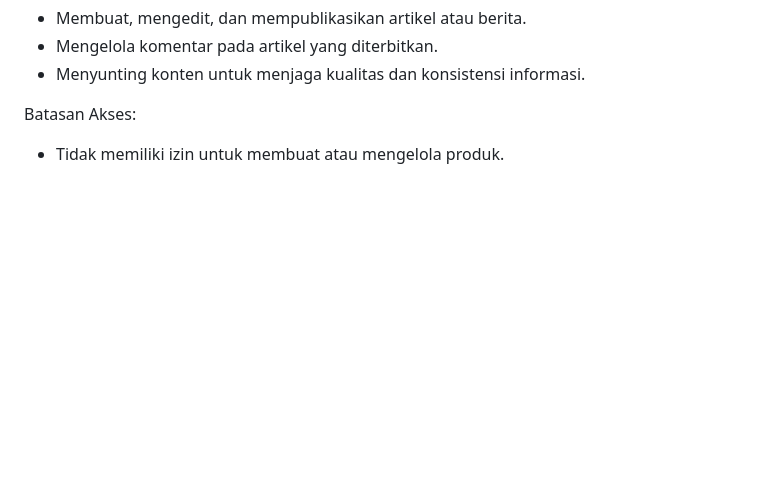
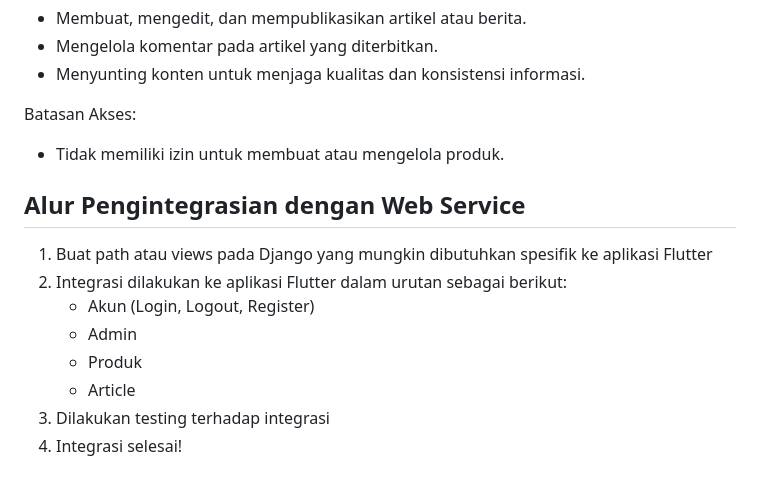
Before and after one commit to SehatinTubuhnya/sport-zone-mobile, a Markdown page: README.md, the part around the change. Rendered like a GitHub page; blank space fills up the shorter version.

Commit message:
Menambahkan Alur Integrasi pada README

```diff
--- a/README.md
+++ b/README.md
@@ -112,3 +112,13 @@ Hak dan Tanggung Jawab:
 
 Batasan Akses:
 - Tidak memiliki izin untuk membuat atau mengelola produk.
+
+## Alur Pengintegrasian dengan Web Service
+1. Buat path atau views pada Django yang mungkin dibutuhkan spesifik ke aplikasi Flutter
+2. Integrasi dilakukan ke aplikasi Flutter dalam urutan sebagai berikut:
+   - Akun (Login, Logout, Register)
+   - Admin
+   - Produk
+   - Article
+3. Dilakukan testing terhadap integrasi
+4. Integrasi selesai!
```
